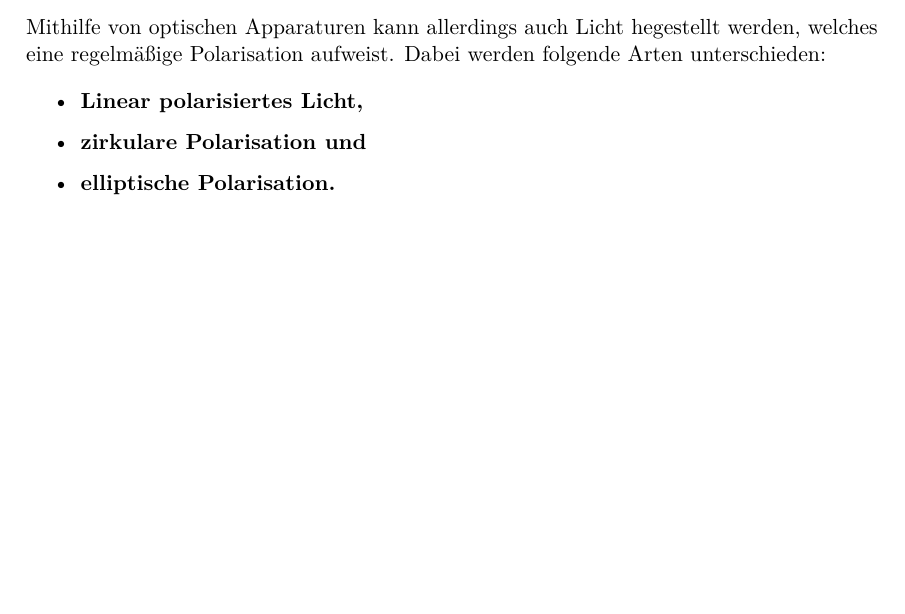
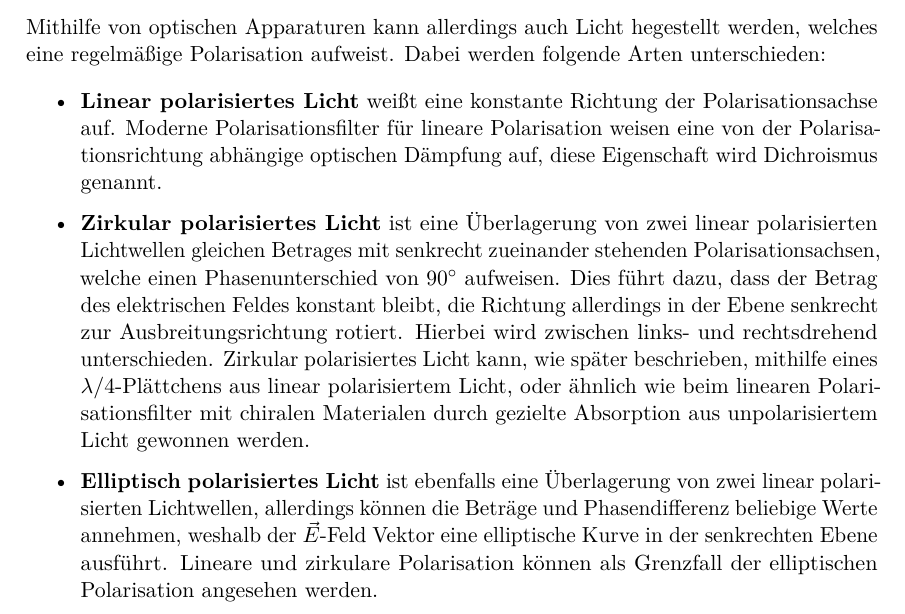
Before and after one commit to martin2250/P2-Physikalisches-Grundlagen-Praktikum, a LaTeX thesis (01-Polarisation/main.tex, which reads 01-Polarisation/chap/01-Grundlagen.tex): part of page 2 of 4, cut so that both start at the same text, the shorter picture padded with empty space. Compiled offline with pdfLaTeX; a LaTeX package or settings file that is missing is left out.

Commit message:
01-continued Polarisationsarten
Former-commit-id: ab4fa179bfbda9e9af7cf78c170770b271af3ba7

```diff
--- a/01-Polarisation/chap/01-Grundlagen.tex
+++ b/01-Polarisation/chap/01-Grundlagen.tex
@@ -13,7 +13,12 @@ Mithilfe von optischen Apparaturen kann allerdings auch Licht hegestellt werden,
 Dabei werden folgende Arten unterschieden:
 
 \begin{itemize}
-	\item \textbf{Linear polarisiertes Licht,}
-	\item \textbf{zirkulare Polarisation und}
-	\item \textbf{elliptische Polarisation.}
+	\item \textbf{Linear polarisiertes Licht} weißt eine konstante Richtung der Polarisationsachse auf.
+	Moderne Polarisationsfilter für lineare Polarisation weisen eine von der Polarisationsrichtung abhängige optischen Dämpfung auf, diese Eigenschaft wird Dichroismus genannt.
+	\item \textbf{Zirkular polarisiertes Licht} ist eine Überlagerung von zwei linear polarisierten Lichtwellen gleichen Betrages mit senkrecht zueinander stehenden Polarisationsachsen, welche einen Phasenunterschied von \SI{90}{\degree} aufweisen.
+	Dies führt dazu, dass der Betrag des elektrischen Feldes konstant bleibt, die Richtung allerdings in der Ebene senkrecht zur Ausbreitungsrichtung rotiert.
+	Hierbei wird zwischen links- und rechtsdrehend unterschieden.
+	Zirkular polarisiertes Licht kann, wie später beschrieben, mithilfe eines $\lambda / 4$-Plättchens aus linear polarisiertem Licht, oder ähnlich wie beim linearen Polarisationsfilter mit chiralen Materialen durch gezielte Absorption aus unpolarisiertem Licht gewonnen werden.
+	\item \textbf{Elliptisch polarisiertes Licht} ist ebenfalls eine Überlagerung von zwei linear polarisierten Lichtwellen, allerdings können die Beträge und Phasendifferenz beliebige Werte annehmen, weshalb der $\vec{E}$-Feld Vektor eine elliptische Kurve in der senkrechten Ebene ausführt.
+	Lineare und zirkulare Polarisation können als Grenzfall der elliptischen Polarisation angesehen werden.
 \end{itemize}
```
